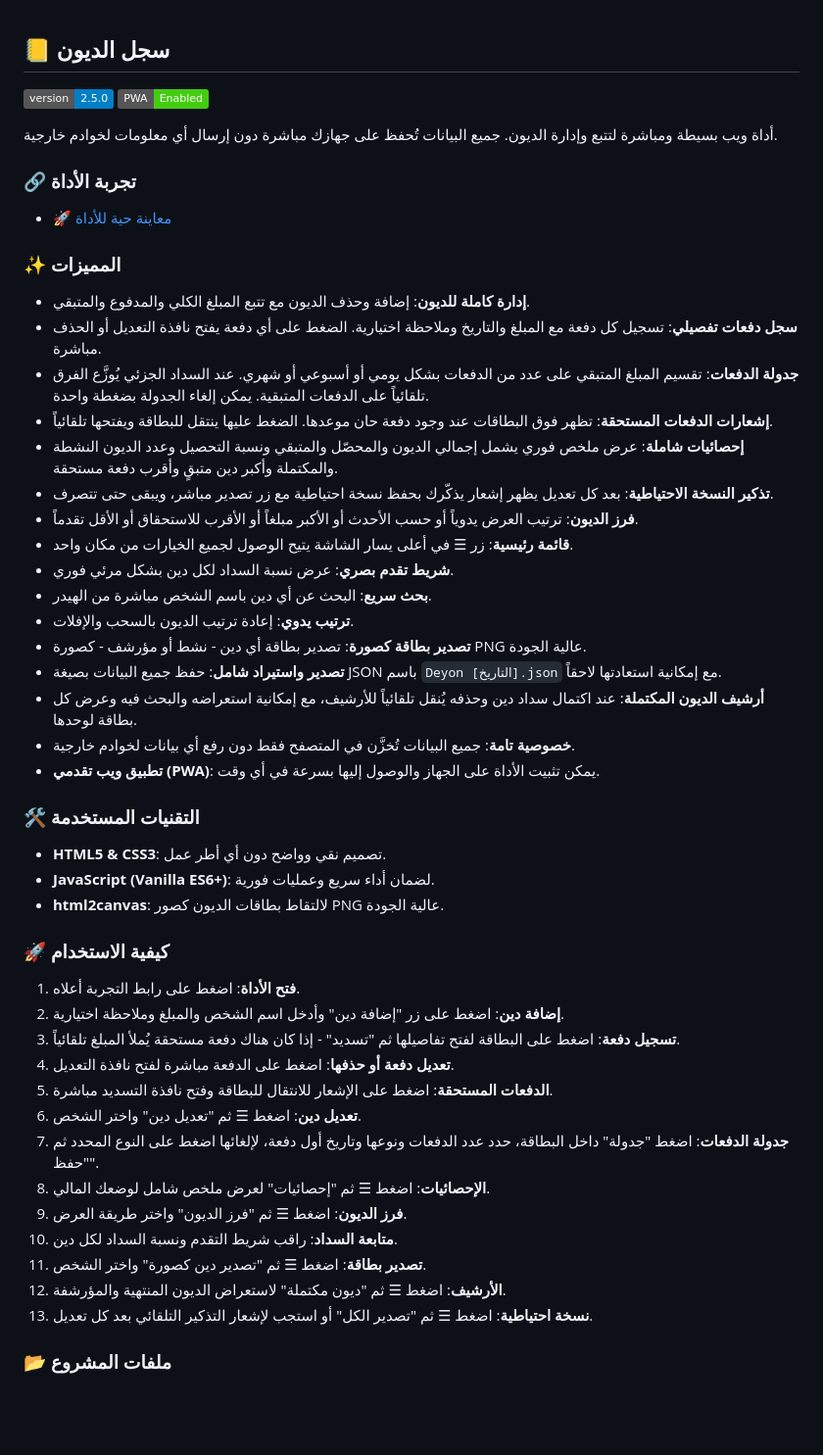
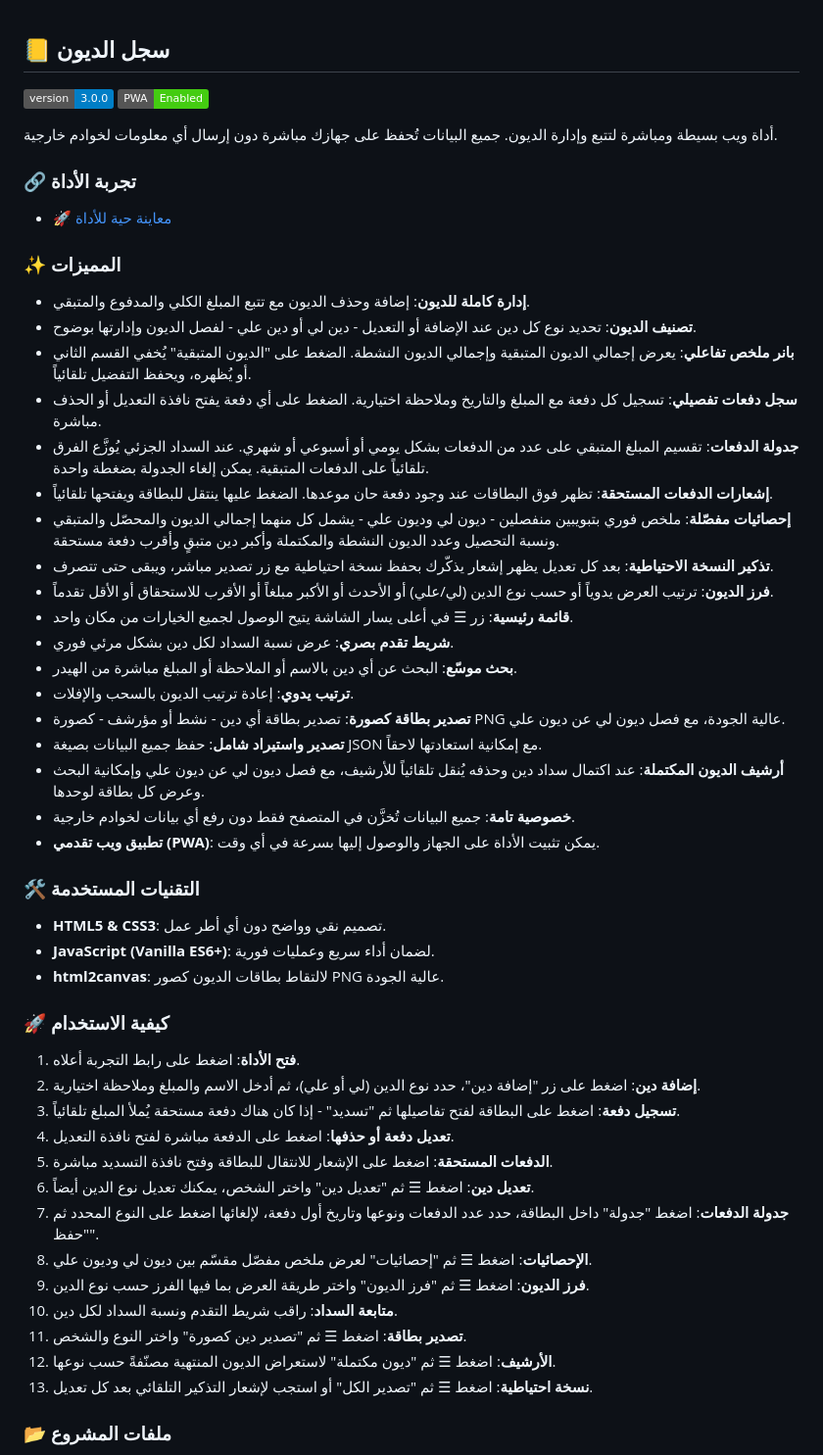
Before and after one commit to iofahmawi/deyon, a Markdown page: README.md, the part around the change. Shown at 98% size. Rendered like a GitHub page; badges without logos; blank space fills up the shorter version.

```diff
--- a/README.md
+++ b/README.md
@@ -2,7 +2,7 @@
 
 ## 📒 سجل الديون
 
-[![version](https://img.shields.io/badge/version-2.5.0-blue.svg)](https://github.com/iofahmawi/deyon)
+[![version](https://img.shields.io/badge/version-3.0.0-blue.svg)](https://github.com/iofahmawi/deyon)
 [![PWA](https://img.shields.io/badge/PWA-Enabled-brightgreen)](https://iofahmawi.github.io/deyon/)
 
 أداة ويب بسيطة ومباشرة لتتبع وإدارة الديون. جميع البيانات تُحفظ على جهازك مباشرة دون إرسال أي معلومات لخوادم خارجية.
@@ -13,19 +13,21 @@
 ### ✨ المميزات
 
 * **إدارة كاملة للديون**: إضافة وحذف الديون مع تتبع المبلغ الكلي والمدفوع والمتبقي.
+* **تصنيف الديون**: تحديد نوع كل دين عند الإضافة أو التعديل - دين لي أو دين علي - لفصل الديون وإدارتها بوضوح.
+* **بانر ملخص تفاعلي**: يعرض إجمالي الديون المتبقية وإجمالي الديون النشطة. الضغط على "الديون المتبقية" يُخفي القسم الثاني أو يُظهره، ويحفظ التفضيل تلقائياً.
 * **سجل دفعات تفصيلي**: تسجيل كل دفعة مع المبلغ والتاريخ وملاحظة اختيارية. الضغط على أي دفعة يفتح نافذة التعديل أو الحذف مباشرة.
 * **جدولة الدفعات**: تقسيم المبلغ المتبقي على عدد من الدفعات بشكل يومي أو أسبوعي أو شهري. عند السداد الجزئي يُوزَّع الفرق تلقائياً على الدفعات المتبقية. يمكن إلغاء الجدولة بضغطة واحدة.
 * **إشعارات الدفعات المستحقة**: تظهر فوق البطاقات عند وجود دفعة حان موعدها. الضغط عليها ينتقل للبطاقة ويفتحها تلقائياً.
-* **إحصائيات شاملة**: عرض ملخص فوري يشمل إجمالي الديون والمحصّل والمتبقي ونسبة التحصيل وعدد الديون النشطة والمكتملة وأكبر دين متبقٍ وأقرب دفعة مستحقة.
+* **إحصائيات مفصّلة**: ملخص فوري بتبويبين منفصلين - ديون لي وديون علي - يشمل كل منهما إجمالي الديون والمحصّل والمتبقي ونسبة التحصيل وعدد الديون النشطة والمكتملة وأكبر دين متبقٍ وأقرب دفعة مستحقة.
 * **تذكير النسخة الاحتياطية**: بعد كل تعديل يظهر إشعار يذكّرك بحفظ نسخة احتياطية مع زر تصدير مباشر، ويبقى حتى تتصرف.
-* **فرز الديون**: ترتيب العرض يدوياً أو حسب الأحدث أو الأكبر مبلغاً أو الأقرب للاستحقاق أو الأقل تقدماً.
+* **فرز الديون**: ترتيب العرض يدوياً أو حسب نوع الدين (لي/علي) أو الأحدث أو الأكبر مبلغاً أو الأقرب للاستحقاق أو الأقل تقدماً.
 * **قائمة رئيسية**: زر ☰ في أعلى يسار الشاشة يتيح الوصول لجميع الخيارات من مكان واحد.
 * **شريط تقدم بصري**: عرض نسبة السداد لكل دين بشكل مرئي فوري.
-* **بحث سريع**: البحث عن أي دين باسم الشخص مباشرة من الهيدر.
+* **بحث موسّع**: البحث عن أي دين بالاسم أو الملاحظة أو المبلغ مباشرة من الهيدر.
 * **ترتيب يدوي**: إعادة ترتيب الديون بالسحب والإفلات.
-* **تصدير بطاقة كصورة**: تصدير بطاقة أي دين - نشط أو مؤرشف - كصورة PNG عالية الجودة.
-* **تصدير واستيراد شامل**: حفظ جميع البيانات بصيغة JSON باسم `Deyon [التاريخ].json` مع إمكانية استعادتها لاحقاً.
-* **أرشيف الديون المكتملة**: عند اكتمال سداد دين وحذفه يُنقل تلقائياً للأرشيف، مع إمكانية استعراضه والبحث فيه وعرض كل بطاقة لوحدها.
+* **تصدير بطاقة كصورة**: تصدير بطاقة أي دين - نشط أو مؤرشف - كصورة PNG عالية الجودة، مع فصل ديون لي عن ديون علي.
+* **تصدير واستيراد شامل**: حفظ جميع البيانات بصيغة JSON مع إمكانية استعادتها لاحقاً.
+* **أرشيف الديون المكتملة**: عند اكتمال سداد دين وحذفه يُنقل تلقائياً للأرشيف، مع فصل ديون لي عن ديون علي وإمكانية البحث وعرض كل بطاقة لوحدها.
 * **خصوصية تامة**: جميع البيانات تُخزَّن في المتصفح فقط دون رفع أي بيانات لخوادم خارجية.
 * **تطبيق ويب تقدمي (PWA)**: يمكن تثبيت الأداة على الجهاز والوصول إليها بسرعة في أي وقت.
 
@@ -38,17 +40,17 @@
 ### 🚀 كيفية الاستخدام
 
 1. **فتح الأداة**: اضغط على رابط التجربة أعلاه.
-2. **إضافة دين**: اضغط على زر "إضافة دين" وأدخل اسم الشخص والمبلغ وملاحظة اختيارية.
+2. **إضافة دين**: اضغط على زر "إضافة دين"، حدد نوع الدين (لي أو علي)، ثم أدخل الاسم والمبلغ وملاحظة اختيارية.
 3. **تسجيل دفعة**: اضغط على البطاقة لفتح تفاصيلها ثم "تسديد" - إذا كان هناك دفعة مستحقة يُملأ المبلغ تلقائياً.
 4. **تعديل دفعة أو حذفها**: اضغط على الدفعة مباشرة لفتح نافذة التعديل.
 5. **الدفعات المستحقة**: اضغط على الإشعار للانتقال للبطاقة وفتح نافذة التسديد مباشرة.
-6. **تعديل دين**: اضغط ☰ ثم "تعديل دين" واختر الشخص.
+6. **تعديل دين**: اضغط ☰ ثم "تعديل دين" واختر الشخص، يمكنك تعديل نوع الدين أيضاً.
 7. **جدولة الدفعات**: اضغط "جدولة" داخل البطاقة، حدد عدد الدفعات ونوعها وتاريخ أول دفعة، لإلغائها اضغط على النوع المحدد ثم "حفظ".
-8. **الإحصائيات**: اضغط ☰ ثم "إحصائيات" لعرض ملخص شامل لوضعك المالي.
-9. **فرز الديون**: اضغط ☰ ثم "فرز الديون" واختر طريقة العرض.
+8. **الإحصائيات**: اضغط ☰ ثم "إحصائيات" لعرض ملخص مفصّل مقسّم بين ديون لي وديون علي.
+9. **فرز الديون**: اضغط ☰ ثم "فرز الديون" واختر طريقة العرض بما فيها الفرز حسب نوع الدين.
 10. **متابعة السداد**: راقب شريط التقدم ونسبة السداد لكل دين.
-11. **تصدير بطاقة**: اضغط ☰ ثم "تصدير دين كصورة" واختر الشخص.
-12. **الأرشيف**: اضغط ☰ ثم "ديون مكتملة" لاستعراض الديون المنتهية والمؤرشفة.
+11. **تصدير بطاقة**: اضغط ☰ ثم "تصدير دين كصورة" واختر النوع والشخص.
+12. **الأرشيف**: اضغط ☰ ثم "ديون مكتملة" لاستعراض الديون المنتهية مصنّفةً حسب نوعها.
 13. **نسخة احتياطية**: اضغط ☰ ثم "تصدير الكل" أو استجب لإشعار التذكير التلقائي بعد كل تعديل.
 
 ### 📂 ملفات المشروع
```
